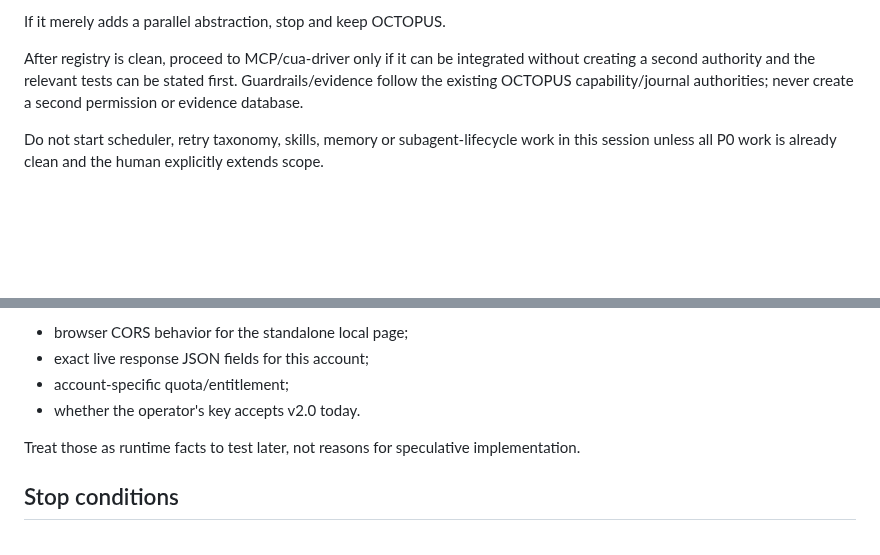
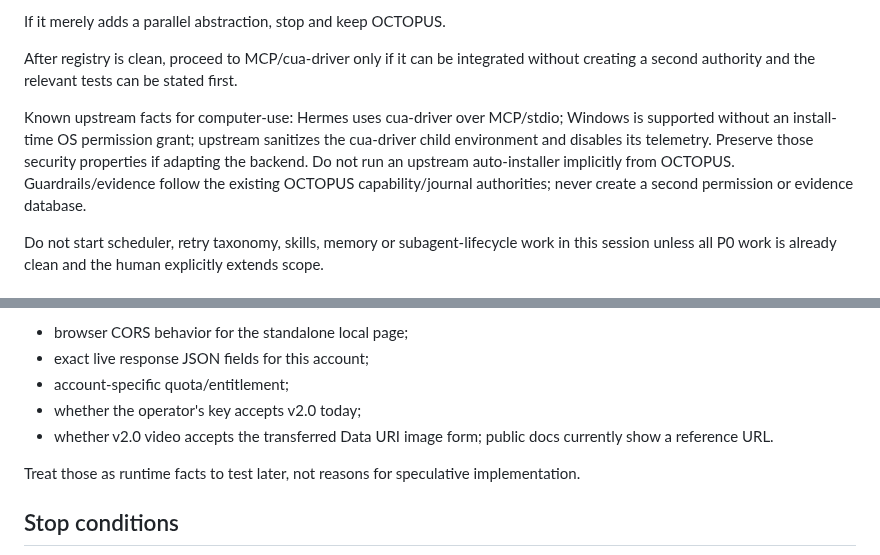
Before and after one commit to saillardsimon71-del/Octopus, a Markdown page: docs/migrations/CODEX_START_2026-09-25.md, 2 parts joined by grey strips. GitHub-like rendering; blank space fills up the shorter version.

Commit message:
docs: pin external integration caveats for Codex

```diff
--- a/docs/migrations/CODEX_START_2026-09-25.md
+++ b/docs/migrations/CODEX_START_2026-09-25.md
@@ -172,6 +172,8 @@ For each Hermes component, require:
 If it merely adds a parallel abstraction, stop and keep OCTOPUS.
 
 After registry is clean, proceed to MCP/cua-driver only if it can be integrated without creating a second authority and the relevant tests can be stated first.
+
+Known upstream facts for computer-use: Hermes uses cua-driver over MCP/stdio; Windows is supported without an install-time OS permission grant; upstream sanitizes the cua-driver child environment and disables its telemetry. Preserve those security properties if adapting the backend. Do not run an upstream auto-installer implicitly from OCTOPUS.
 Guardrails/evidence follow the existing OCTOPUS capability/journal authorities; never create a second permission or evidence database.
 
 Do not start scheduler, retry taxonomy, skills, memory or subagent-lifecycle work in this session unless all P0 work is already clean and the human explicitly extends scope.
@@ -193,7 +195,8 @@ Still unverified without a real account/key:
 - browser CORS behavior for the standalone local page;
 - exact live response JSON fields for this account;
 - account-specific quota/entitlement;
-- whether the operator's key accepts v2.0 today.
+- whether the operator's key accepts v2.0 today;
+- whether v2.0 video accepts the transferred Data URI image form; public docs currently show a reference URL.
 
 Treat those as runtime facts to test later, not reasons for speculative implementation.
 
```
